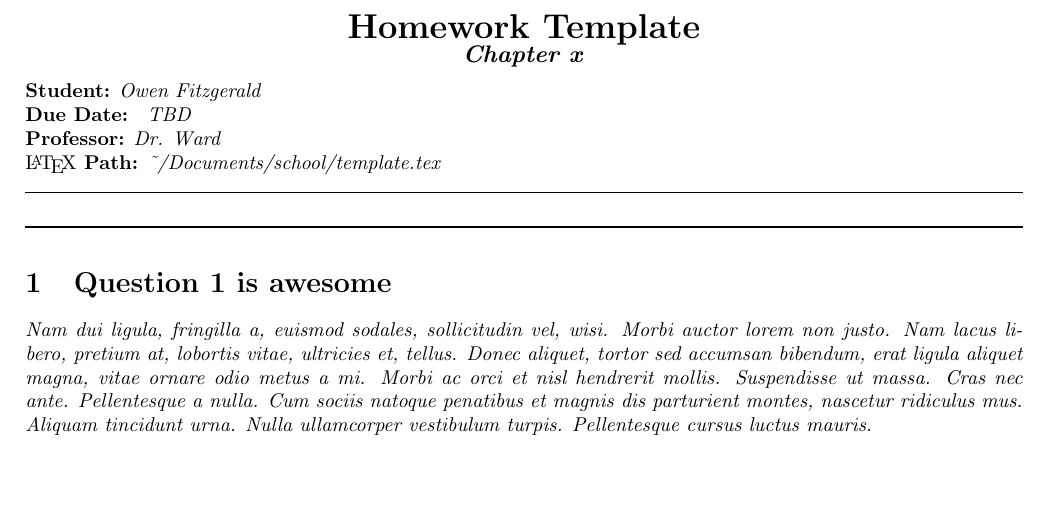
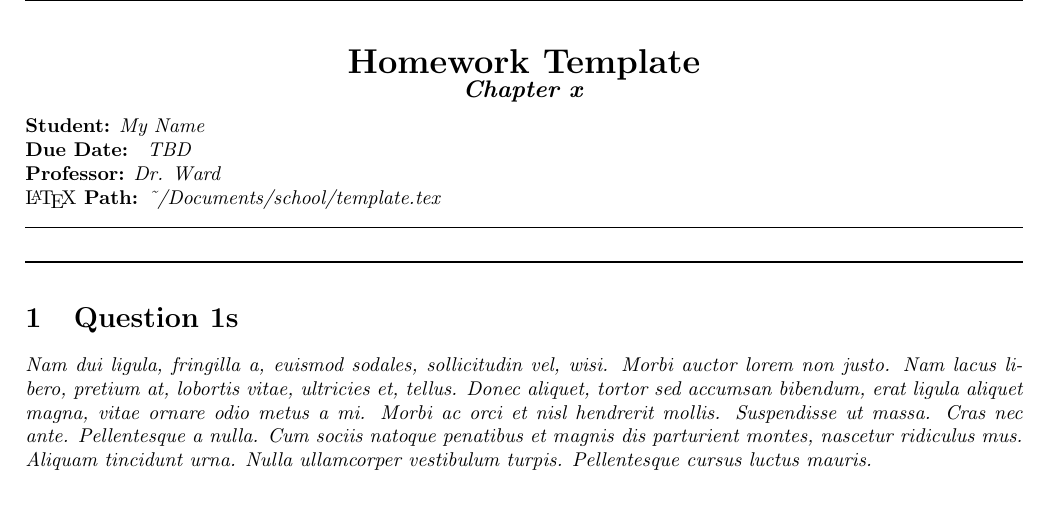
Before and after one commit to Fitzy1293/Fall-2020, a LaTeX document (template.tex): part of page 1 of 2, cut so that both start at the same text, the shorter picture padded with empty space. Compiled offline with pdfLaTeX.

Commit message:
Add files via upload

```diff
--- a/template.tex
+++ b/template.tex
@@ -60,7 +60,7 @@
 %Page header and footer
 \pagestyle{fancy}
 \fancyhf{}
-\rhead{MY NAME - Fall 2020}
+\rhead{Owen Fitzgerald - Fall 2020}
 \lhead{Class}
 \rfoot{Page \thepage}
 %────────────────────────────────────────────────────────────────────────────────────────────────────────────────────────────────
@@ -72,7 +72,7 @@
 
 \begin{flushleft}
 
-  {\textbf{Student:} {\emph{Owen Fitzgerald}}} \\
+  {\textbf{Student:} {\emph{My Name}}} \\
   {\textbf{Due Date: } {\emph{TBD}}} \\
   {\textbf{Professor:} {\emph{Dr. Ward}}} \\
   {\LaTeX\textbf{ Path:} {\emph{\textasciitilde/Documents/school/template.tex}}} \\
@@ -85,7 +85,7 @@
 %QUESTIONS
 \noindent\makebox[\linewidth]{\rule{\linewidth}{1pt}}
 %────────────────────────────────────────────────────────────────────────────────────────────────────────────────────────────────
-\section{Question 1 is awesome}
+\section{Question 1s}
 \emph{\lipsum[2]}\\
 
   \subsection*{\emph{Solution}}
```
Also changed, not shown: template.pdf, template.tex (4 more changed lines).
